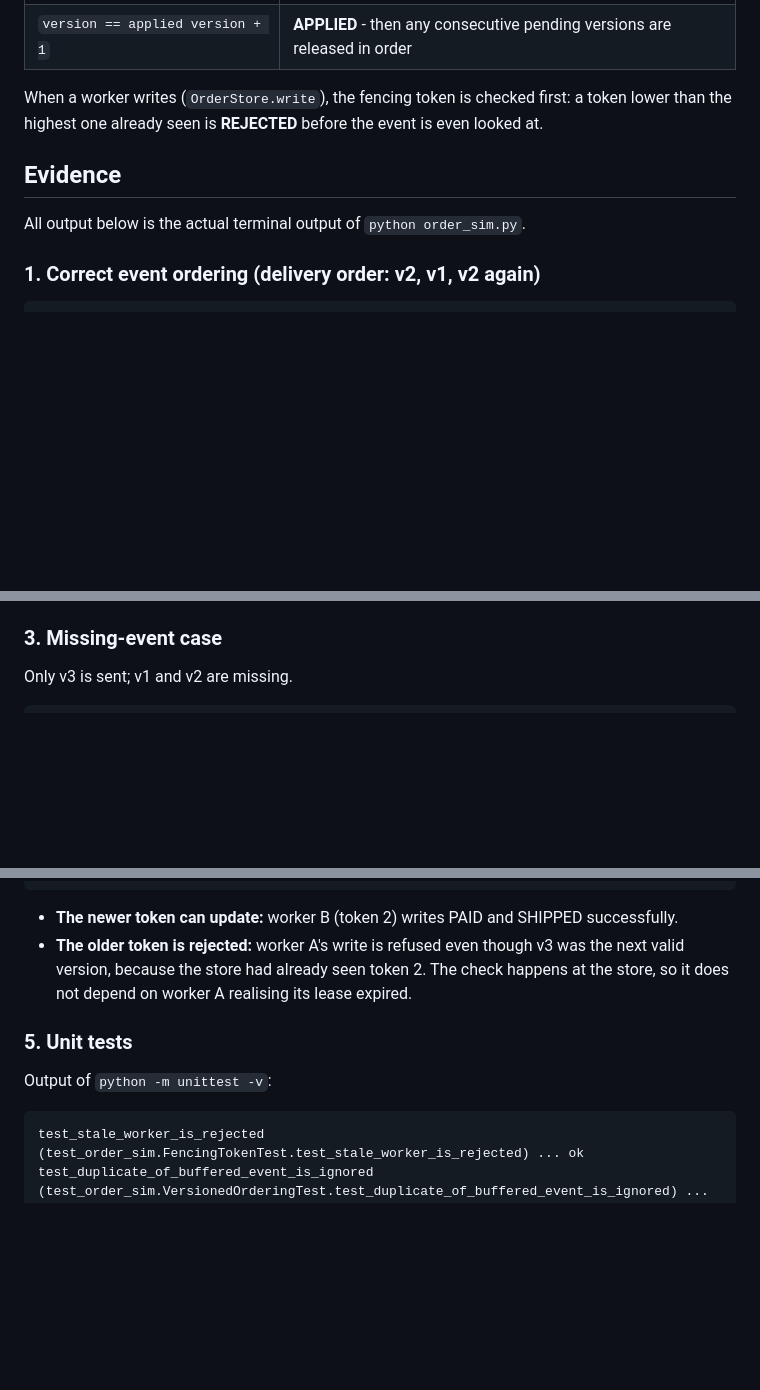
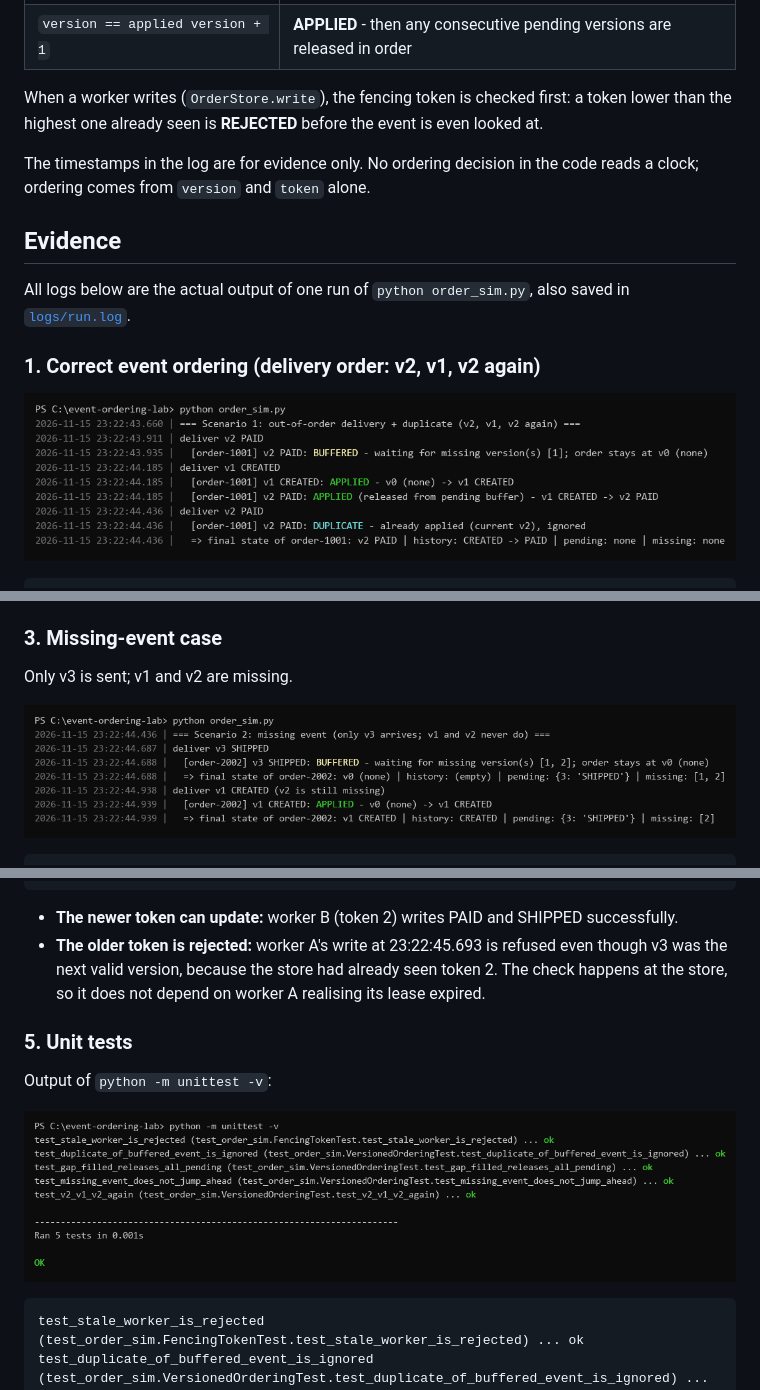
Before and after one commit to juileegiramkar/Module7_time_ordering_coordination, a Markdown page: README.md, 3 parts joined by grey strips. Rendered like a GitHub page; pictures changed too: screenshots/scenario1_ordering_duplicate.png (added), screenshots/scenario2_missing_event.png (added), screenshots/unit_tests.png (added); blank space fills up the shorter version.

Commit message:
Add timestamps, log file, and screenshots

````diff
--- a/README.md
+++ b/README.md
@@ -40,10 +44,14 @@ When an event arrives (`OrderStore.receive`):
 
 When a worker writes (`OrderStore.write`), the fencing token is checked first: a token lower than the highest one already seen is **REJECTED** before the event is even looked at.
 
+The timestamps in the log are for evidence only. No ordering decision in the code reads a clock; ordering comes from `version` and `token` alone.
+
 ## Evidence
 
-All output below is the actual terminal output of `python order_sim.py`.
+All logs below are the actual output of one run of `python order_sim.py`, also saved in [`logs/run.log`](logs/run.log).
 
 ### 1. Correct event ordering (delivery order: v2, v1, v2 again)
 
+![Scenario 1 terminal output](screenshots/scenario1_ordering_duplicate.png)
+
 ```
@@ -76,4 +84,6 @@ The history still contains `PAID` exactly once. A duplicate of an event that is
 
 Only v3 is sent; v1 and v2 are missing.
 
+![Scenario 2 terminal output](screenshots/scenario2_missing_event.png)
+
 ```
@@ -110,11 +122,13 @@ Worker A takes the lease (token 1), stalls, and its lease expires. Worker B take
 ```
 
 - **The newer token can update:** worker B (token 2) writes PAID and SHIPPED successfully.
-- **The older token is rejected:** worker A's write is refused even though v3 was the next valid version, because the store had already seen token 2. The check happens at the store, so it does not depend on worker A realising its lease expired.
+- **The older token is rejected:** worker A's write at 23:22:45.693 is refused even though v3 was the next valid version, because the store had already seen token 2. The check happens at the store, so it does not depend on worker A realising its lease expired.
 
 ### 5. Unit tests
 
 Output of `python -m unittest -v`:
+
+![Unit test output](screenshots/unit_tests.png)
 
 ```
 test_stale_worker_is_rejected (test_order_sim.FencingTokenTest.test_stale_worker_is_rejected) ... ok
````
Also changed, not shown: other parts of README.md (+39 -33 lines), screenshots/scenario3_stale_worker.png (added), 3 other files.
